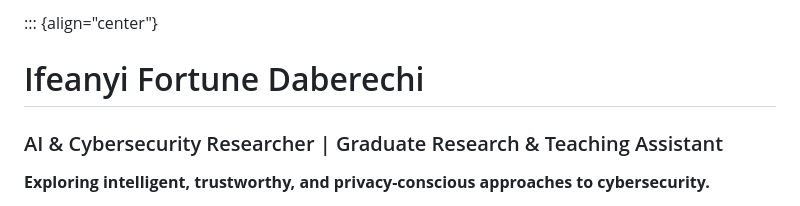
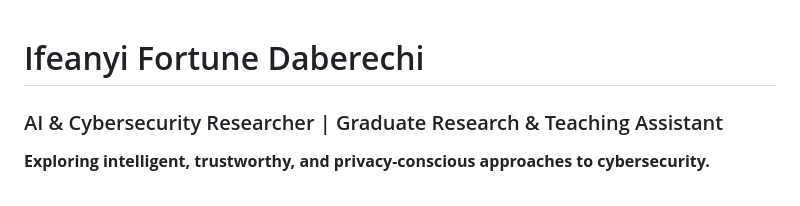
Before and after one commit to Fo4tun3/Fo4tun3.github.io, a Markdown page: README.md, the part around the change. Rendered like a GitHub page.

```diff
--- a/README.md
+++ b/README.md
@@ -1,4 +1,3 @@
-::: {align="center"}
 # Ifeanyi Fortune Daberechi
 
 ### AI & Cybersecurity Researcher \| Graduate Research & Teaching Assistant
```
